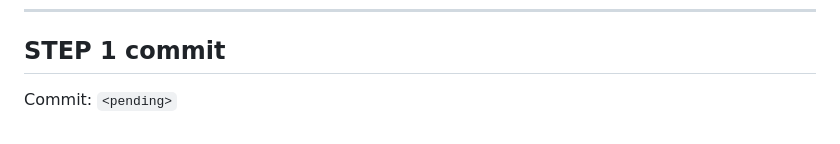
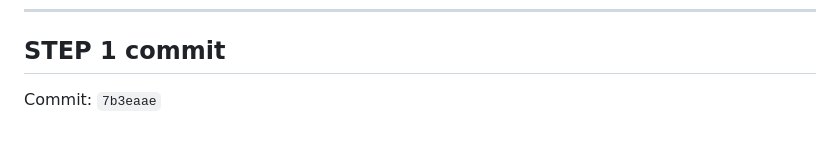
Before and after one commit to MasterShadex/Masters-FM, a Markdown page: V14_S7_S7_10_INTERRUPT_DIAGNOSIS.md, the part around the change. GitHub-like rendering.

Commit message:
Stage 7.10 INTERRUPT: dual-build verification PASS post-hotfix
Flag-ON (UseDotnet8TrayCs=true -- default):
  dotnet publish MastersFM_Tray_v14.csproj Release win-x64 R2R
  -> MastersFM_Tray_v14.exe 160 KB  exit=0

Flag-OFF (UseDotnet8TrayCs=false -- csc.exe rollback):
  csc.exe tray_launcher.cs
  -> MastersFM_Tray.exe (csc) 20.5 KB  exit=0

Both paths clean; no errors, no warnings.
Flag restored to $true (default) in _full_rebuild.ps1.

```diff
--- a/V14_S7_S7_10_INTERRUPT_DIAGNOSIS.md
+++ b/V14_S7_S7_10_INTERRUPT_DIAGNOSIS.md
@@ -178,4 +178,4 @@ Wizard surface (3-step Welcome/Audio/Platforms layout) is preserved.
 
 ## STEP 1 commit
 
-Commit: `<pending>`
+Commit: `7b3eaae`
```
